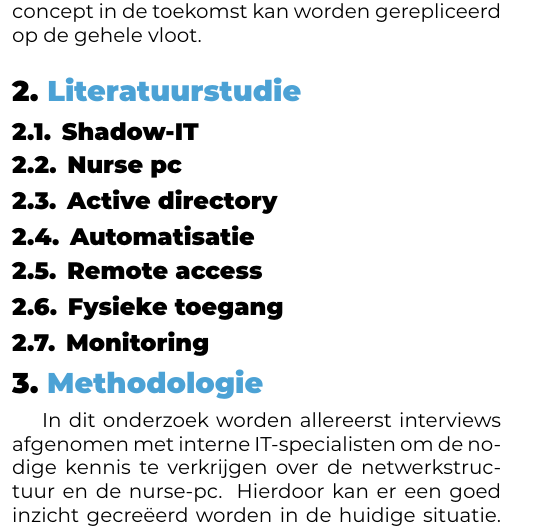
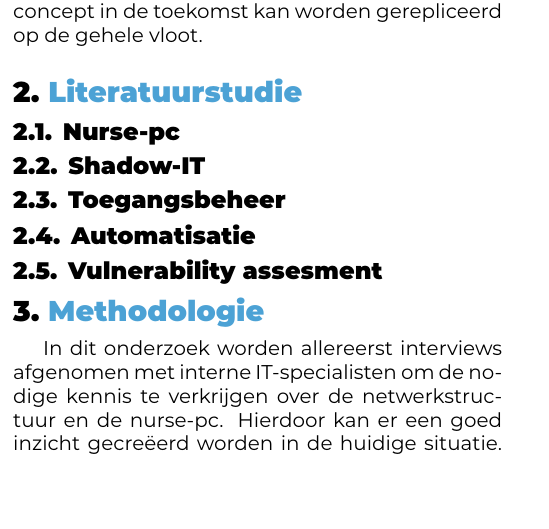
Before and after one commit to defredemi/bachelorproef, a LaTeX document (voorstel/DeFreDemi-BPvoorstel.tex, which reads voorstel/voorstel-inhoud.tex): part of one column of page 2 of 3, cut so that both start at the same text, the shorter picture padded with empty space. Compiled offline with XeLaTeX.

Commit message:
aanpassing titels literatuurstudie

```diff
--- a/voorstel/voorstel-inhoud.tex
+++ b/voorstel/voorstel-inhoud.tex
@@ -55,13 +55,11 @@ Het doel van de documentatie is dat de basis van de proof-of-concept in de toeko
 
 \section{Literatuurstudie}%
 \label{sec:literatuurstudie}
+\subsection{Nurse-pc}
 \subsection{Shadow-IT}
-\subsection{Nurse pc}
-\subsection{Active directory}
+\subsection{Toegangsbeheer}
 \subsection{Automatisatie}
-\subsection{Remote access}
-\subsection{Fysieke toegang}
-\subsection{Monitoring}
+\subsection{Vulnerability assesment}
 
 % Voor literatuurverwijzingen zijn er twee belangrijke commando's:
 % \autocite{KEY} => (Auteur, jaartal) Gebruik dit als de naam van de auteur
```
